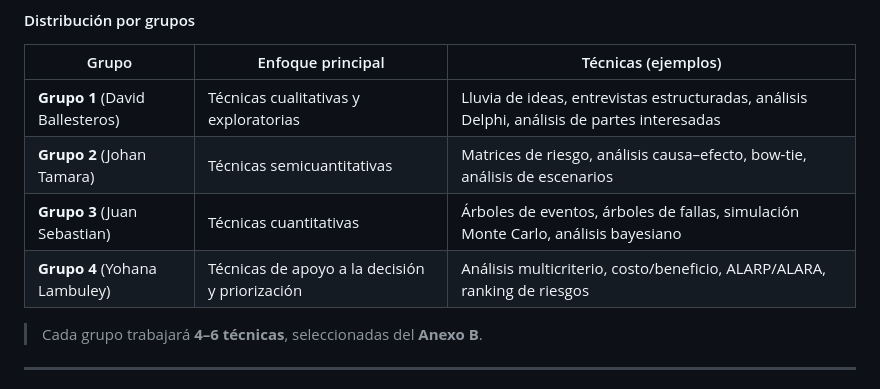
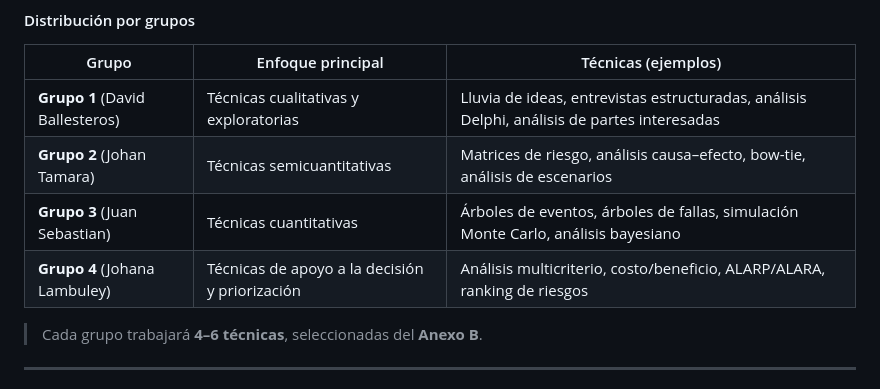
Before and after one commit to jaiderospina/Gestion_Ciberseguridad_2025_2, a Markdown page: GESTION-RIESGO/TRABAJO_2/README.md, the part around the change. Drawn GitHub-style.

Commit message:
Update README with activity details for risk evaluation
Cambio De Nombre

```diff
--- a/GESTION-RIESGO/TRABAJO_2/README.md
+++ b/GESTION-RIESGO/TRABAJO_2/README.md
@@ -32,7 +32,7 @@ Se conforman 4 grupos, combinando **análisis teórico + aplicación práctica**
 | **Grupo 1** (David Ballesteros) | Técnicas cualitativas y exploratorias          | Lluvia de ideas, entrevistas estructuradas, análisis Delphi, análisis de partes interesadas |
 | **Grupo 2** (Johan Tamara) | Técnicas semicuantitativas                     | Matrices de riesgo, análisis causa–efecto, bow-tie, análisis de escenarios                  |
 | **Grupo 3** (Juan Sebastian)| Técnicas cuantitativas                         | Árboles de eventos, árboles de fallas, simulación Monte Carlo, análisis bayesiano           |
-| **Grupo 4** (Yohana Lambuley)| Técnicas de apoyo a la decisión y priorización | Análisis multicriterio, costo/beneficio, ALARP/ALARA, ranking de riesgos                    |
+| **Grupo 4** (Johana Lambuley)| Técnicas de apoyo a la decisión y priorización | Análisis multicriterio, costo/beneficio, ALARP/ALARA, ranking de riesgos                    |
 
 > Cada grupo trabajará **4–6 técnicas**, seleccionadas del **Anexo B**.
 
```
